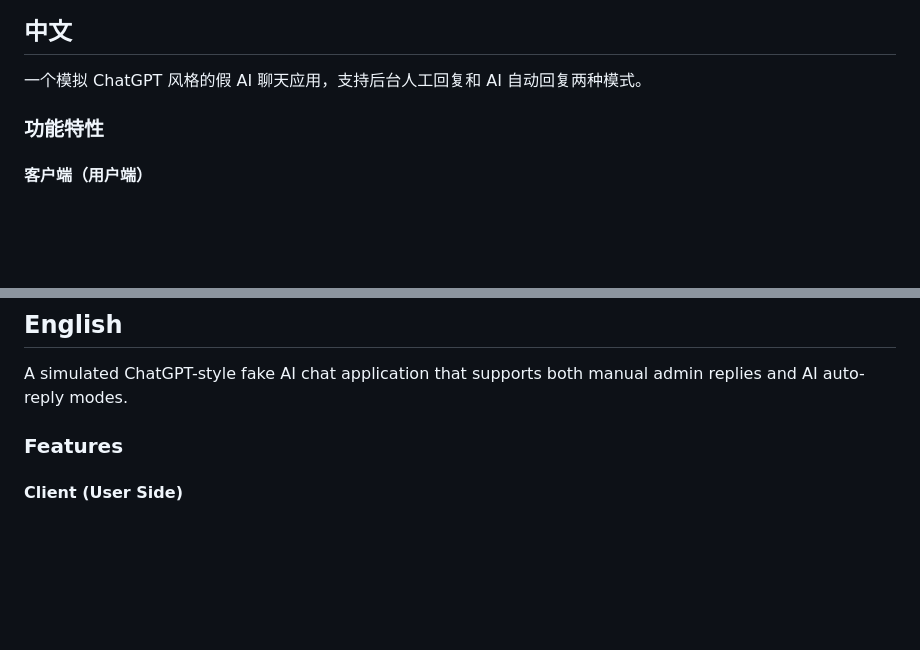
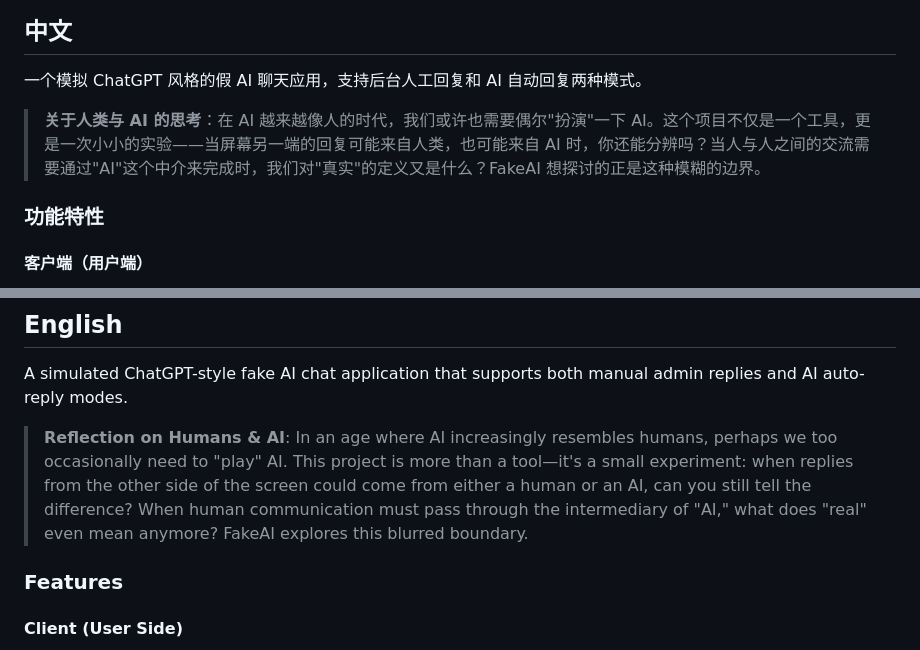
Before and after one commit to HoldenWang-2007/FakeAI, a Markdown page: README.md, 2 parts joined by grey strips. Rendered like a GitHub page; blank space fills up the shorter version.

Commit message:
Update README: add reflection on human-AI relationship

```diff
--- a/README.md
+++ b/README.md
@@ -7,6 +7,8 @@
 ## 中文
 
 一个模拟 ChatGPT 风格的假 AI 聊天应用，支持后台人工回复和 AI 自动回复两种模式。
+
+> **关于人类与 AI 的思考**：在 AI 越来越像人的时代，我们或许也需要偶尔"扮演"一下 AI。这个项目不仅是一个工具，更是一次小小的实验——当屏幕另一端的回复可能来自人类，也可能来自 AI 时，你还能分辨吗？当人与人之间的交流需要通过"AI"这个中介来完成时，我们对"真实"的定义又是什么？FakeAI 想探讨的正是这种模糊的边界。
 
 ### 功能特性
 
@@ -121,6 +123,8 @@ MIT
 
 A simulated ChatGPT-style fake AI chat application that supports both manual admin replies and AI auto-reply modes.
 
+> **Reflection on Humans & AI**: In an age where AI increasingly resembles humans, perhaps we too occasionally need to "play" AI. This project is more than a tool—it's a small experiment: when replies from the other side of the screen could come from either a human or an AI, can you still tell the difference? When human communication must pass through the intermediary of "AI," what does "real" even mean anymore? FakeAI explores this blurred boundary.
+
 ### Features
 
 #### Client (User Side)
```
